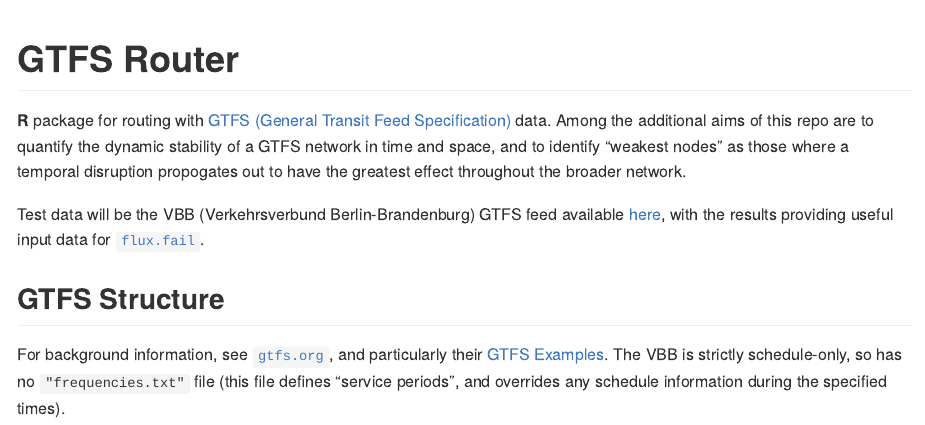
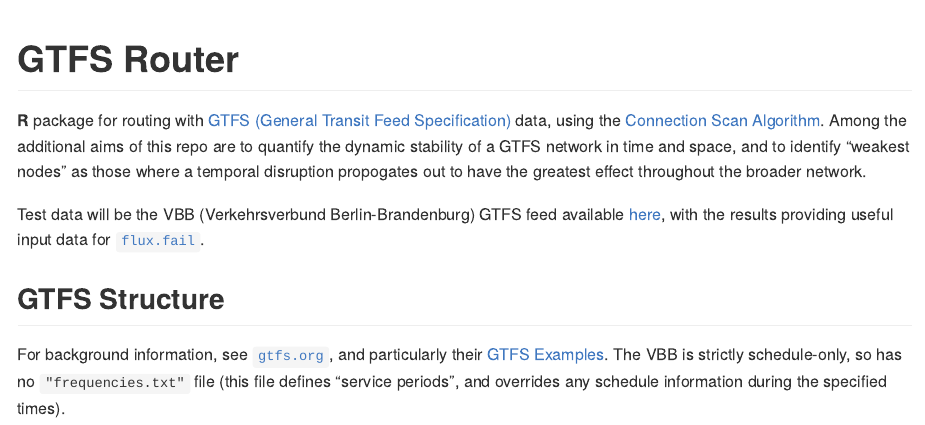
Before and after one commit to UrbanAnalyst/gtfsrouter, an R Markdown document (README.Rmd): the page in a window 1100 px wide, from its top. The pictures show the output file README.md that the author committed with the source, drawn offline in the style of GitHub; badge pictures from the web are left out.

Commit message:
update readme

```diff
--- a/README.Rmd
+++ b/README.Rmd
@@ -7,7 +7,8 @@
 # GTFS Router
 
 **R** package for routing with [GTFS (General Transit Feed
-Specification)](https://developers.google.com/transit/gtfs/) data. Among the
+Specification)](https://developers.google.com/transit/gtfs/) data, using the
+[Connection Scan Algorithm](https://arxiv.org/abs/1703.05997). Among the
 additional aims of this repo are to quantify the dynamic stability of a GTFS
 network in time and space, and to identify "weakest nodes" as those where a
 temporal disruption propogates out to have the greatest effect throughout the
```
Also changed, not shown: README.md.
